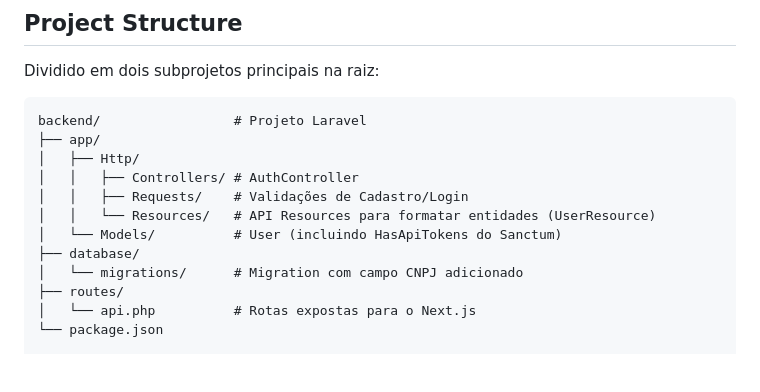
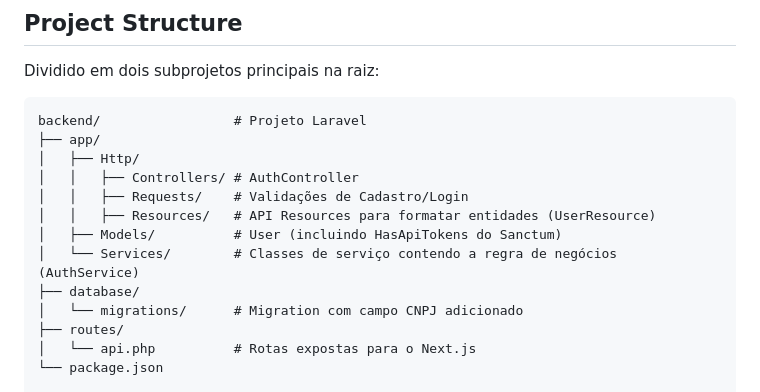
Before and after one commit to DouradoCtrl/mei-finance-sdd, a Markdown page: specs/001-autenticacao/plan.md, the part around the change. GitHub-like rendering; blank space fills up the shorter version.

Commit message:
docs(plan): adicionar pasta Services a estrutura do plano

```diff
--- a/specs/001-autenticacao/plan.md
+++ b/specs/001-autenticacao/plan.md
@@ -46,8 +46,9 @@ backend/                 # Projeto Laravel
 │   ├── Http/
 │   │   ├── Controllers/ # AuthController
 │   │   ├── Requests/    # Validações de Cadastro/Login
-│   │   └── Resources/   # API Resources para formatar entidades (UserResource)
-│   └── Models/          # User (incluindo HasApiTokens do Sanctum)
+│   │   ├── Resources/   # API Resources para formatar entidades (UserResource)
+│   ├── Models/          # User (incluindo HasApiTokens do Sanctum)
+│   └── Services/        # Classes de serviço contendo a regra de negócios (AuthService)
 ├── database/
 │   └── migrations/      # Migration com campo CNPJ adicionado
 ├── routes/
```
